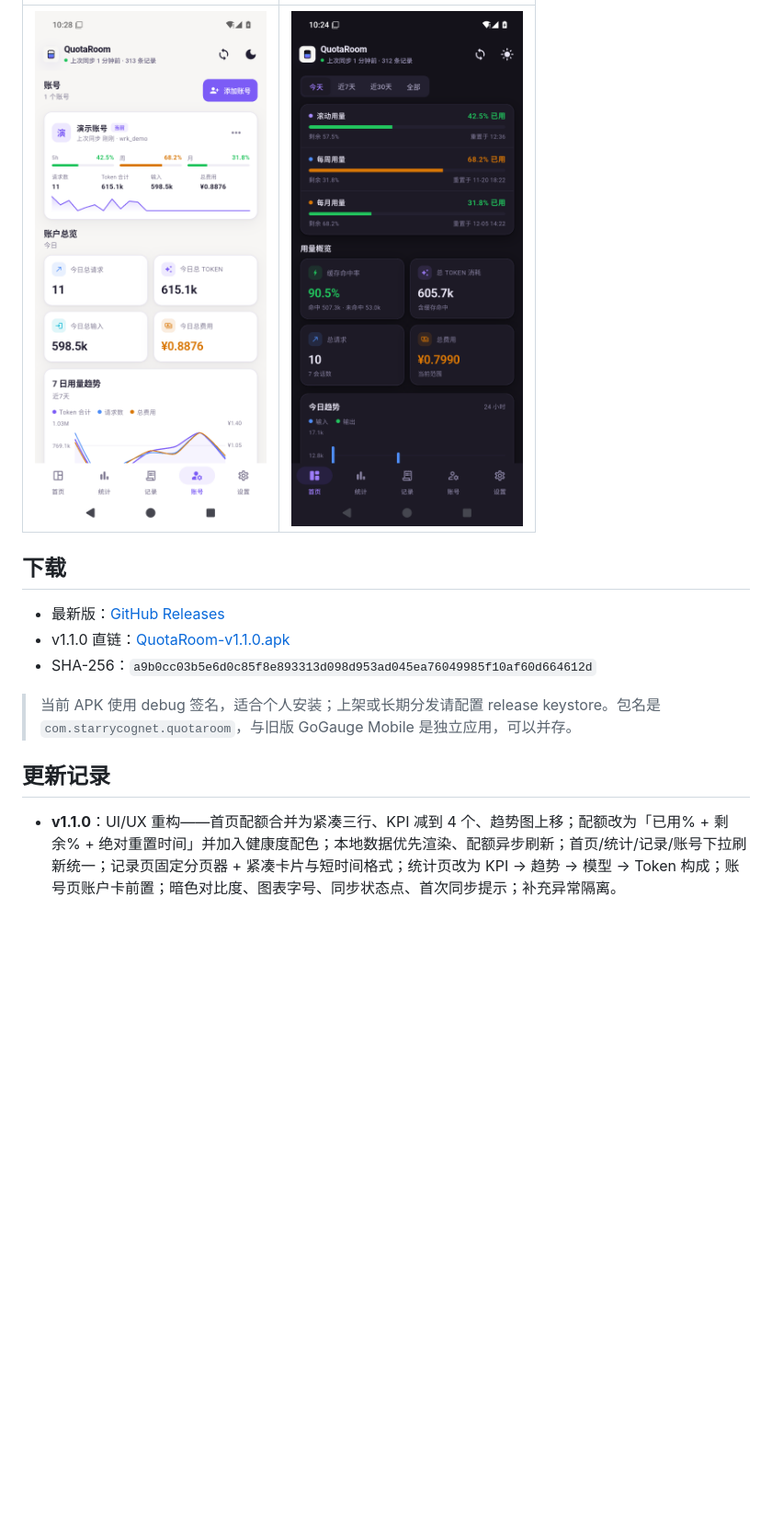
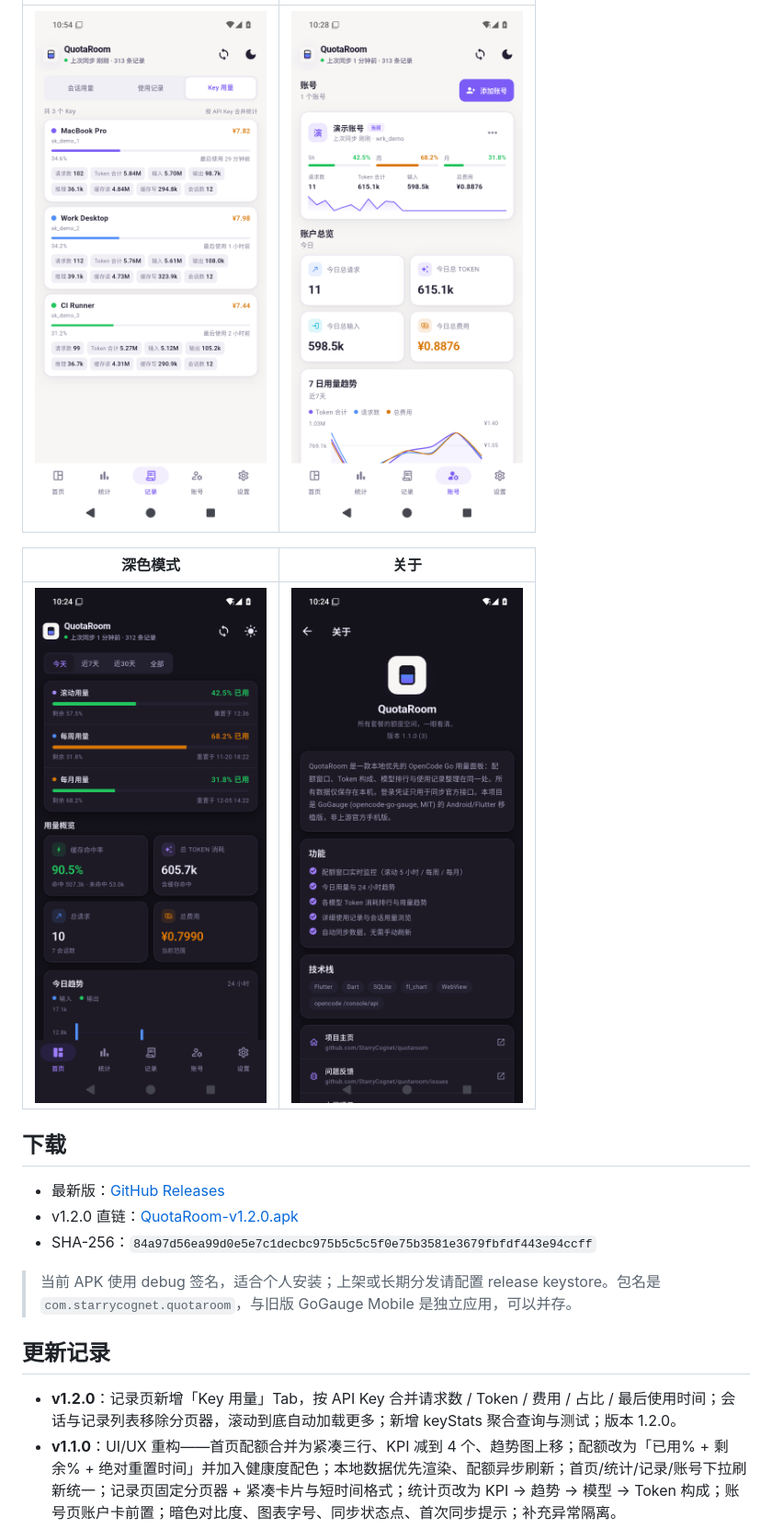
Before and after one commit to StarryCognet/quotaroom, a Markdown page: README.md, the part around one of its changes. Shown at 92% size. Drawn GitHub-style; pictures changed too: docs/screenshot-about.png (added), docs/screenshot-keys.png (added); blank space fills up the shorter version.

```diff
--- a/README.md
+++ b/README.md
@@ -24,16 +24,21 @@ QuotaRoom 是 [GoGauge (opencode-go-gauge)](https://github.com/yphyphyph/opencod
 | --- | --- |
-| ![账号](docs/screenshot-accounts.png) | ![深色](docs/screenshot-dark.png) |
+| ![Key 用量](docs/screenshot-keys.png) | ![账号](docs/screenshot-accounts.png) |
+
+| 深色模式 | 关于 |
+| --- | --- |
+| ![深色](docs/screenshot-dark.png) | ![关于](docs/screenshot-about.png) |
 
 ## 下载
 
 - 最新版：[GitHub Releases](https://github.com/StarryCognet/quotaroom/releases/latest)
-- v1.1.0 直链：[QuotaRoom-v1.1.0.apk](https://github.com/StarryCognet/quotaroom/releases/download/v1.1.0/QuotaRoom-v1.1.0.apk)
-- SHA-256：`a9b0cc03b5e6d0c85f8e893313d098d953ad045ea76049985f10af60d664612d`
+- v1.2.0 直链：[QuotaRoom-v1.2.0.apk](https://github.com/StarryCognet/quotaroom/releases/download/v1.2.0/QuotaRoom-v1.2.0.apk)
+- SHA-256：`84a97d56ea99d0e5e7c1decbc975b5c5c5f0e75b3581e3679fbfdf443e94ccff`
 
 > 当前 APK 使用 debug 签名，适合个人安装；上架或长期分发请配置 release keystore。包名是 `com.starrycognet.quotaroom`，与旧版 GoGauge Mobile 是独立应用，可以并存。
 
 ## 更新记录
 
+- **v1.2.0**：记录页新增「Key 用量」Tab，按 API Key 合并请求数 / Token / 费用 / 占比 / 最后使用时间；会话与记录列表移除分页器，滚动到底自动加载更多；新增 keyStats 聚合查询与测试；版本 1.2.0。
 - **v1.1.0**：UI/UX 重构——首页配额合并为紧凑三行、KPI 减到 4 个、趋势图上移；配额改为「已用% + 剩余% + 绝对重置时间」并加入健康度配色；本地数据优先渲染、配额异步刷新；首页/统计/记录/账号下拉刷新统一；记录页固定分页器 + 紧凑卡片与短时间格式；统计页改为 KPI → 趋势 → 模型 → Token 构成；账号页账户卡前置；暗色对比度、图表字号、同步状态点、首次同步提示；补充异常隔离。
 - **v1.0.1**：修复登录后自动同步定时器未启动、记录/会话页同步后不刷新、退出当前账号后出现空账号面板、模型环形图超过 5 个模型时总数漏算；新增「项目主页 / 问题反馈」入口；版本号 1.0.1。
 - **v1.0.0**：首个 QuotaRoom 版本。
```
Also changed, not shown: other parts of README.md (+6 -5 lines), docs/screenshot-records.png, 8 other files.
